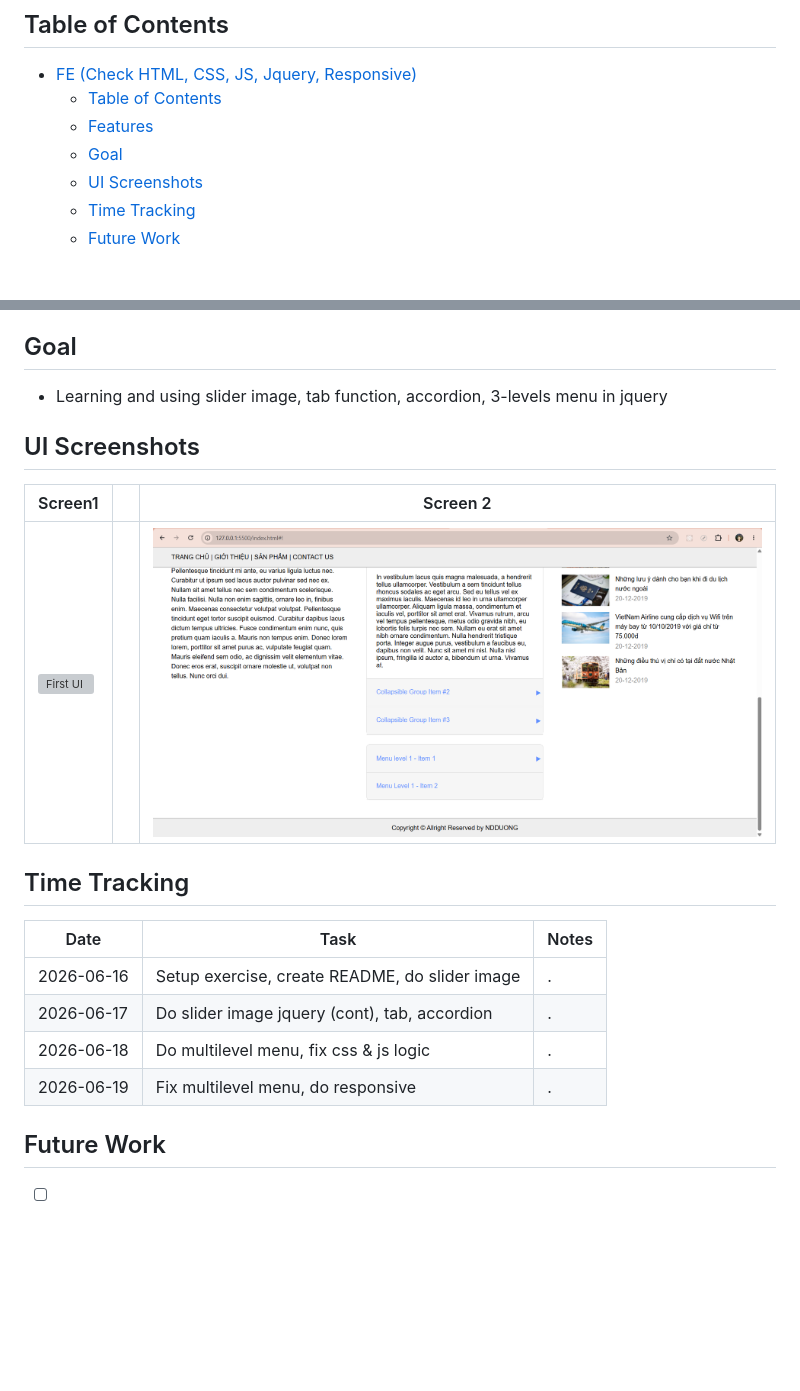
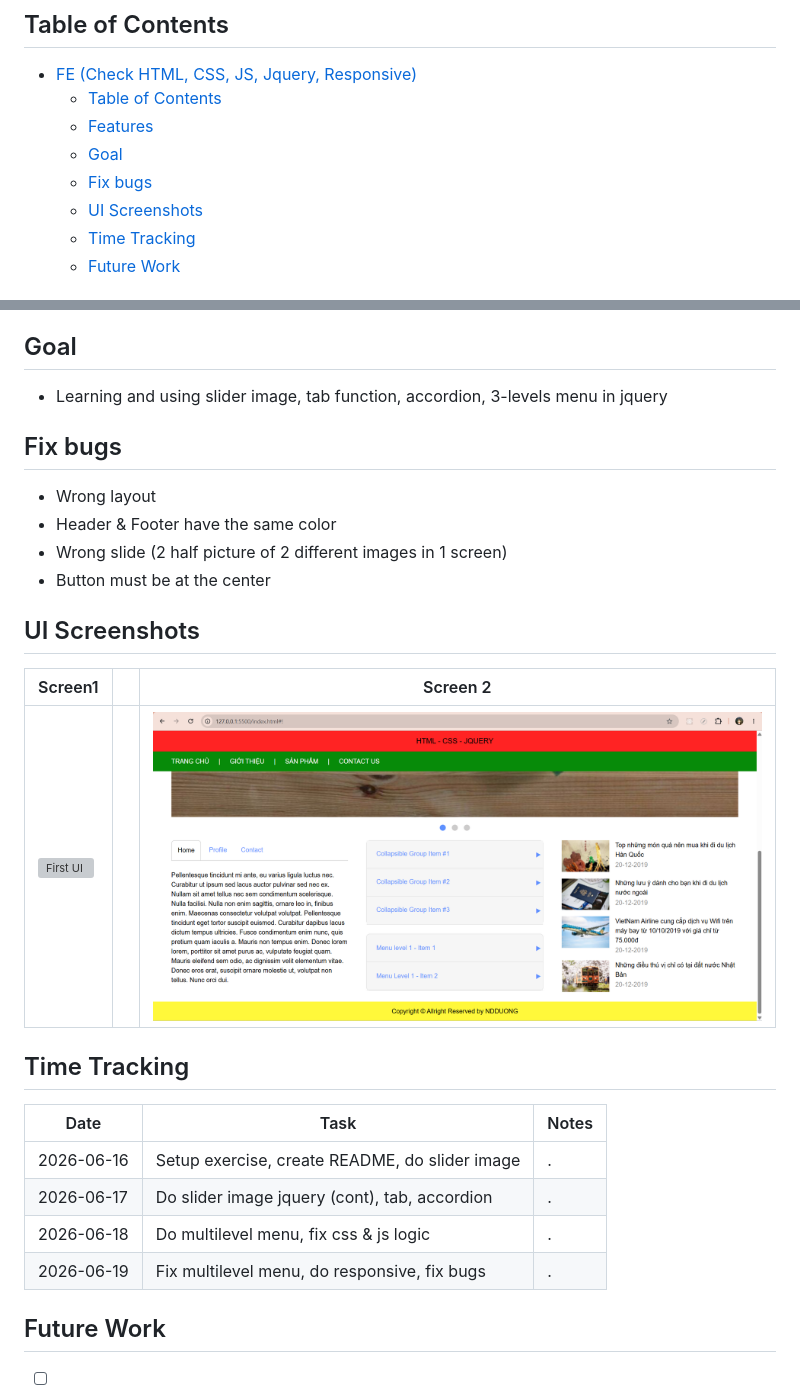
Before and after one commit to thequang-ntq/FE_Check-html-css-javascript-jquery-responsive, a Markdown page: README.md, 2 parts joined by grey strips. Drawn GitHub-style; pictures changed too: images/screen-2.png; blank space fills up the shorter version; grey boxes are pictures that could not be loaded.

```diff
--- a/README.md
+++ b/README.md
@@ -6,6 +6,7 @@
   - [Table of Contents](#table-of-contents)
   - [Features](#features)
   - [Goal](#goal)
+  - [Fix bugs](#fix-bugs)
   - [UI Screenshots](#ui-screenshots)
   - [Time Tracking](#time-tracking)
   - [Future Work](#future-work)
@@ -41,6 +42,13 @@
 
 - Learning and using slider image, tab function, accordion, 3-levels menu in jquery
 
+## Fix bugs
+
+- Wrong layout
+- Header & Footer have the same color
+- Wrong slide (2 half picture of 2 different images in 1 screen)
+- Button must be at the center
+
 ## UI Screenshots
 
 | Screen1                          |     | Screen 2                          |
@@ -54,7 +62,7 @@
 | 2026-06-16 | Setup exercise, create README, do slider image | .     |
 | 2026-06-17 | Do slider image jquery (cont), tab, accordion  | .     |
 | 2026-06-18 | Do multilevel menu, fix css & js logic         | .     |
-| 2026-06-19 | Fix multilevel menu, do responsive             | .     |
+| 2026-06-19 | Fix multilevel menu, do responsive, fix bugs   | .     |
 
 ## Future Work
 
```
Also changed, not shown: 4 other files.
